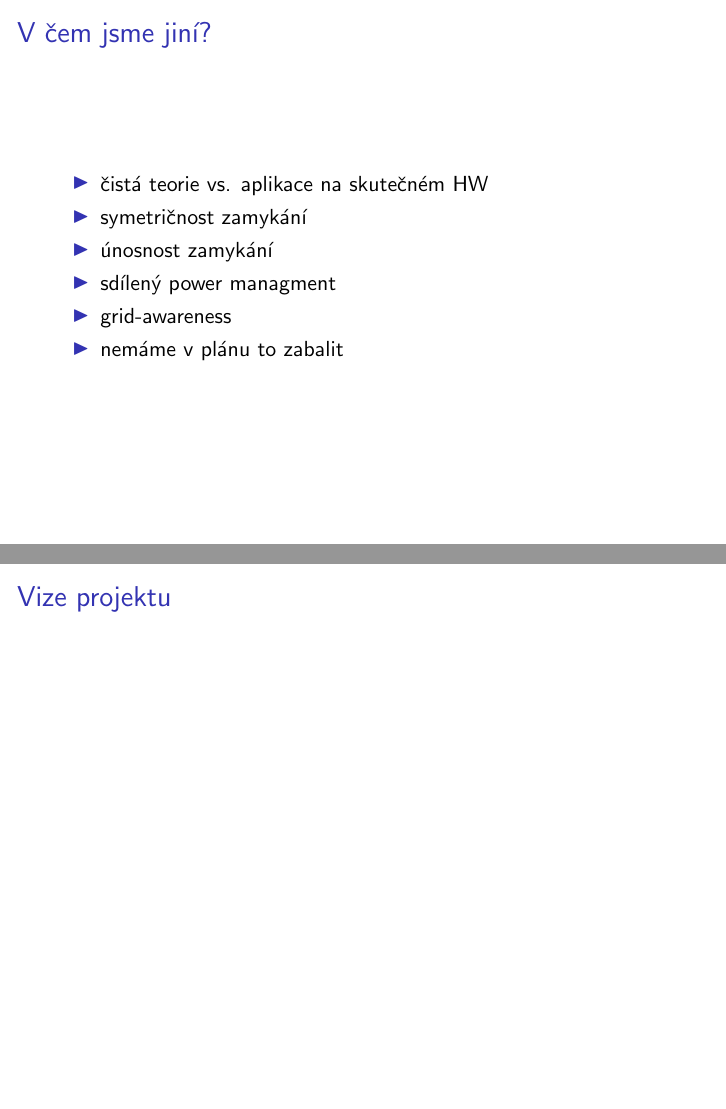
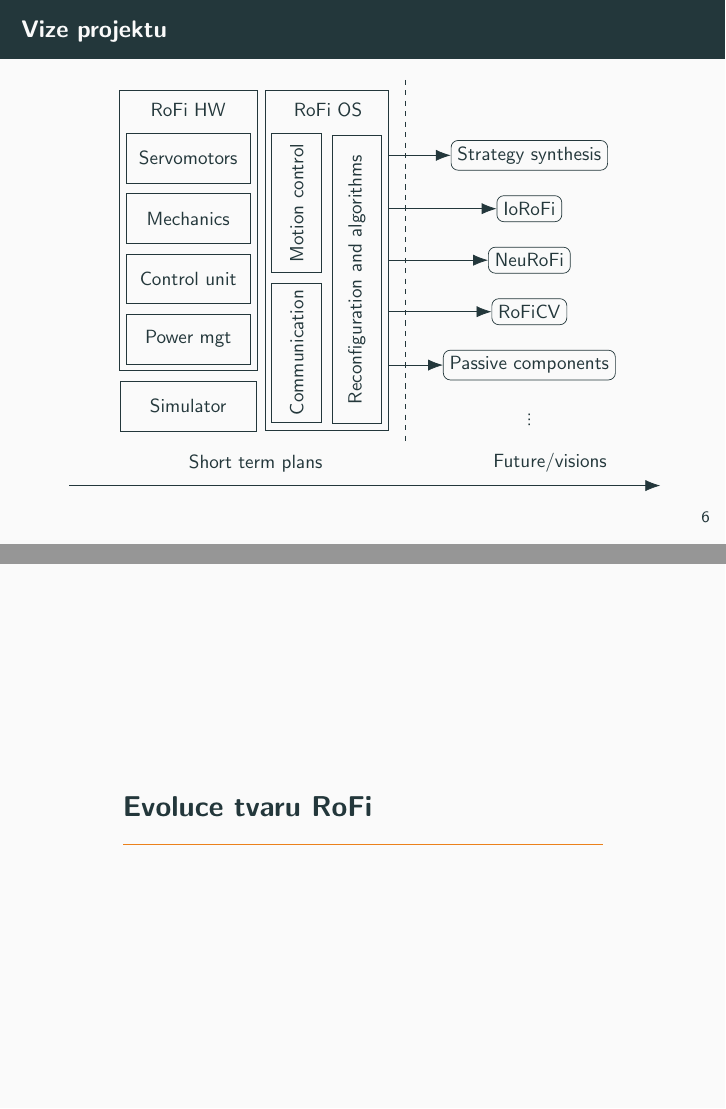
Before and after one commit to yaqwsx/presentations, LaTeX slides (paradise_spring_2018b/pres.tex): pages 10 and 11 of 12 before the commit and pages 11 and 12 of 12 after it, joined at a grey line. Compiled offline with pdfLaTeX.

Commit message:
Add RoFi vision picture

```diff
--- a/paradise_spring_2018b/pres.tex
+++ b/paradise_spring_2018b/pres.tex
@@ -94,24 +110,67 @@
 
 \end{frame}
 
-\begin{frame}{V čem jsme jiní?}
-    \begin{itemize}
-        \item čistá teorie vs. aplikace na skutečném HW
-        \item symetričnost zamykání
-        \item únosnost zamykání
-        \item sdílený power managment
-        \item grid-awareness
+\begin{frame}{Vize projektu}
+    \centering
+    \resizebox {!} {7.5cm}
+    {
+        \begin{tikzpicture}
+            \tikzstyle{hw_node}=[rectangle, draw, minimum width=2.5cm, minimum height=1cm, node distance=0.2cm, align=center];
+            \tikzstyle{os_node}=[hw_node, minimum width=1cm];
 
-        \pause
+            % HW column
+            \node(hw_label) [] {RoFi HW};
+            \node(motors) [hw_node, below = of hw_label] {Servomotors};
+            \node(mechanics) [hw_node, below = of motors] {Mechanics};
+            \node(mcu) [hw_node, below = of mechanics] {Control unit};
+            \node(power) [hw_node, below = of mcu] {Power mgt};
+            \node(rofi_hw) [hw_node, fit=(hw_label)(power)] {};
 
-        \item nemáme v plánu to zabalit
-    \end{itemize}
+            % Simulator
+            \node(simulator)[hw_node, below = of rofi_hw, minimum width = 2.75cm] {Simulator};
+
+            % OS column
+            \node(os_label) [right = 1.1cm of hw_label] {RoFi OS};
+            \node(motion) [os_node, below left = 0.2cm and -0.7cm of os_label, minimum height = 2.8cm] {\rotatebox{90}{Motion control}};
+            \node(os_dummy) [minimum width = 1cm, below = 0cm of motion] { };
+            \node(communication) [os_node, below = of motion, minimum height = 2.8cm] {\rotatebox{90}{Communication}};
+            \node(reconfiguration) [os_node, right = of os_dummy, minimum height = 5.8cm] {\rotatebox{90}{Reconfiguration and algorithms}};
+            \node(rofi_os) [os_node, fit=(os_label)(communication)(reconfiguration)] {};
+
+            % Vertical line
+            \node(vline_c) [right = 0.2cm of rofi_os] {};
+            \node(vline_a) [above = 3.5cm of vline_c] {};
+            \node(vline_b) [below = 3.5cm of vline_c] {};
+            \draw [dashed] (vline_a) -- (vline_b);
+
+            % Future
+            \tikzstyle{future}=[rectangle, draw, rounded corners, node distance=0.5cm];
+            \node(neur) [future, right = 2cm of rofi_os] {NeuRoFi};
+            \node(cv) [future, below = of neur] {RoFiCV};
+            \node(passive) [future, below = of cv] {Passive components};
+            \node(iorofi) [future, above = of neur] {IoRoFi};
+            \node(synth) [future, above = of iorofi] {Strategy synthesis};
+            \node(etc) [node distance = 0.5cm, below = of passive] {\rotatebox{90}{...}};
+
+            \tikzstyle{arrow}=[to path={-| (\tikztotarget)}, {Latex[length=3mm]}-];
+            \draw[arrow] (synth) edge (rofi_os.east);
+            \draw[arrow] (neur) edge (rofi_os.east);
+            \draw[arrow] (cv) edge (rofi_os.east);
+            \draw[arrow] (passive) edge (rofi_os.east);
+            \draw[arrow] (iorofi) edge (rofi_os.east);
+
+            % time
+            \node(time_c) [below = 0.5cm of vline_b] {};
+            \node(time_begin) [left = 6.5cm of time_c] {};
+            \node(time_end) [right = 5cm of time_c] {};
+            \draw[arrow] (time_end) edge (time_begin);
+
+            \node(now) [above left = 0cm and 1.4cm of time_c] {Short term plans};
+            \node(vision) [above right = 0cm and 1.5cm of time_c] {Future/visions};
+        \end{tikzpicture}
+    }
 \end{frame}
 
-\begin{frame}{Vize projektu}
-\end{frame}
-
-\begin{frame}{Aktuální postup}
-\end{frame}
+\section{Evoluce tvaru RoFi}
 
 \end{document}
```
Also changed, not shown: paradise_spring_2018b/pres.tex (46 more changed lines).
